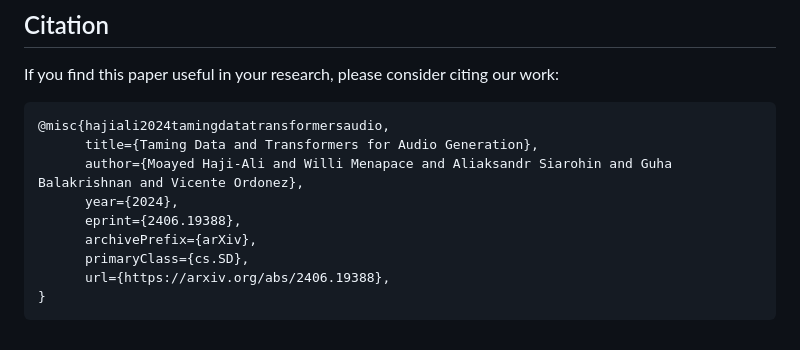
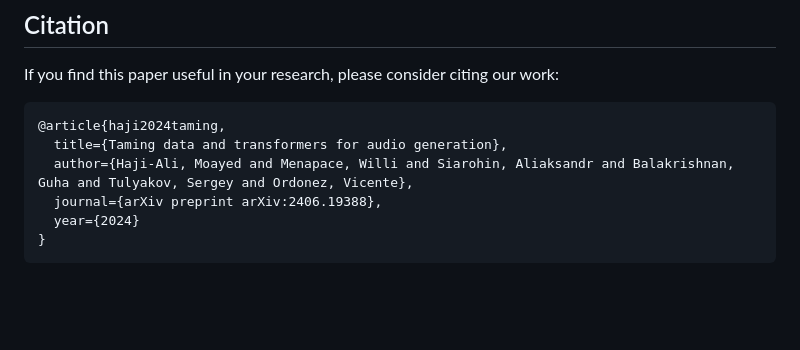
Before and after one commit to snap-research/GenAU, a Markdown page: README.md, the part around the change. Drawn GitHub-style; blank space fills up the shorter version.

Commit message:
update main readme

````diff
--- a/README.md
+++ b/README.md
@@ -87,13 +87,10 @@ See [GenAU](./GenAU/README.md) README for details on inference, training, finetu
 ## Citation
 If you find this paper useful in your research, please consider citing our work:
 ```
-@misc{hajiali2024tamingdatatransformersaudio,
-      title={Taming Data and Transformers for Audio Generation},
-      author={Moayed Haji-Ali and Willi Menapace and Aliaksandr Siarohin and Guha Balakrishnan and Vicente Ordonez},
-      year={2024},
-      eprint={2406.19388},
-      archivePrefix={arXiv},
-      primaryClass={cs.SD},
-      url={https://arxiv.org/abs/2406.19388},
+@article{haji2024taming,
+  title={Taming data and transformers for audio generation},
+  author={Haji-Ali, Moayed and Menapace, Willi and Siarohin, Aliaksandr and Balakrishnan, Guha and Tulyakov, Sergey and Ordonez, Vicente},
+  journal={arXiv preprint arXiv:2406.19388},
+  year={2024}
 }
 ```
````
